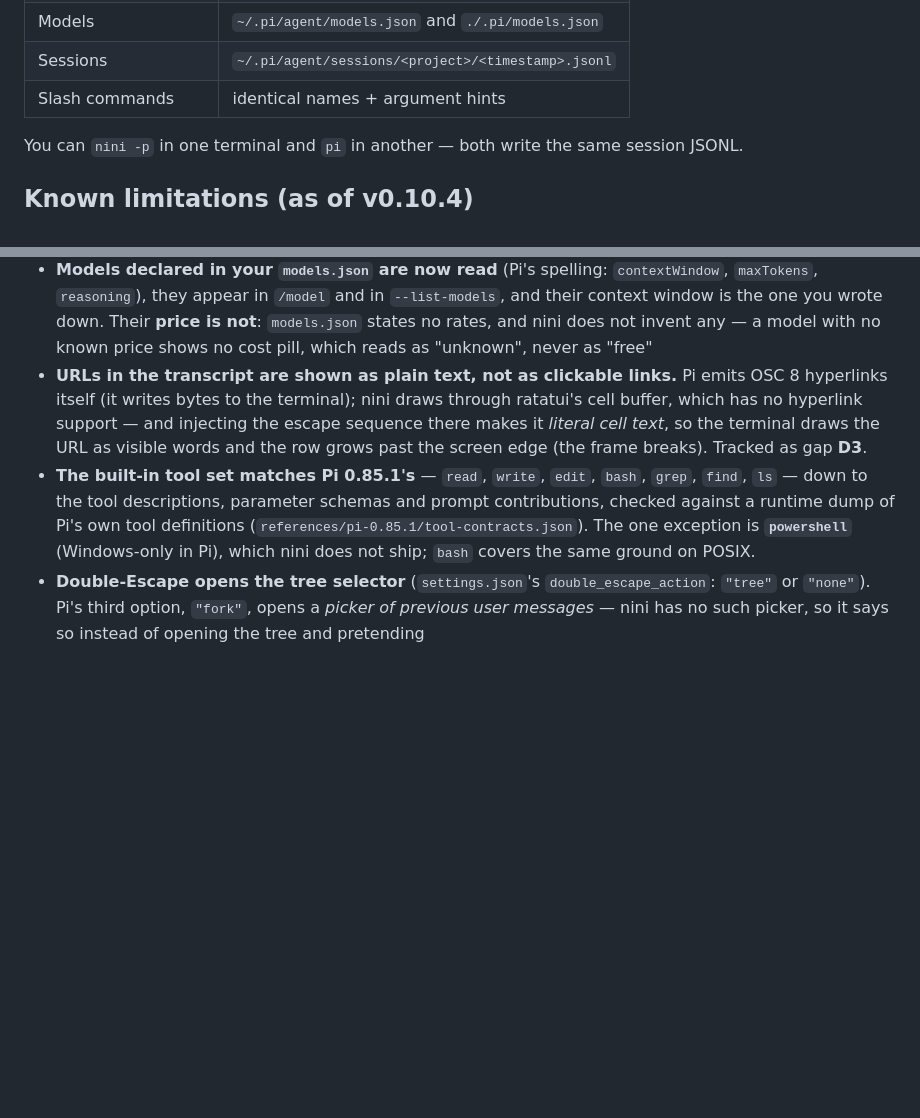
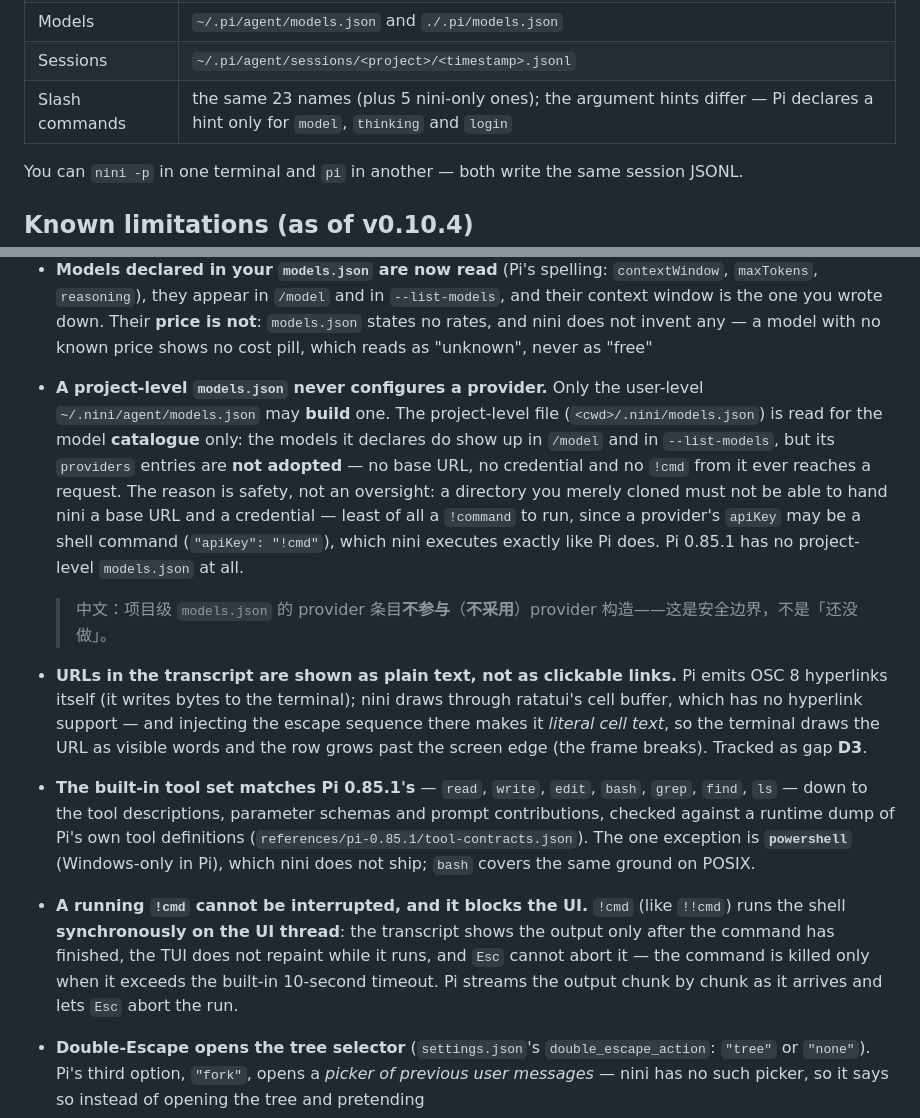
Before and after one commit to jinxumi-oss/nini, a Markdown page: README.md, 2 parts joined by grey strips. GitHub-like rendering; blank space fills up the shorter version.

```diff
--- a/README.md
+++ b/README.md
@@ -220,7 +220,7 @@ nini reads and writes the same file formats as Pi v0.85.1:
 | Project-level skills | `./.pi/skills/<name>/SKILL.md` |
 | Models | `~/.pi/agent/models.json` and `./.pi/models.json` |
 | Sessions | `~/.pi/agent/sessions/<project>/<timestamp>.jsonl` |
-| Slash commands | identical names + argument hints |
+| Slash commands | the same 23 names (plus 5 nini-only ones); the argument hints differ — Pi declares a hint only for `model`, `thinking` and `login` |
 
 You can `nini -p` in one terminal and `pi` in another — both write the
 same session JSONL.
@@ -253,6 +253,20 @@ trying to be; this section is the user-facing summary of it.
   Their **price is not**: `models.json` states no rates, and nini does not
   invent any — a model with no known price shows no cost pill, which reads
   as "unknown", never as "free"
+- **A project-level `models.json` never configures a provider.** Only the
+  user-level `~/.nini/agent/models.json` may **build** one. The
+  project-level file (`<cwd>/.nini/models.json`) is read for the model
+  **catalogue** only: the models it declares do show up in `/model` and in
+  `--list-models`, but its `providers` entries are **not adopted** — no
+  base URL, no credential and no `!cmd` from it ever reaches a request.
+  The reason is safety, not an oversight: a directory you merely cloned
+  must not be able to hand nini a base URL and a credential — least of all
+  a `!command` to run, since a provider's `apiKey` may be a shell command
+  (`"apiKey": "!cmd"`), which nini executes exactly like Pi does. Pi
+  0.85.1 has no project-level `models.json` at all.
+
+  > 中文：项目级 `models.json` 的 provider 条目**不参与**（**不采用**）provider
+  > 构造——这是安全边界，不是「还没做」。
 - **URLs in the transcript are shown as plain text, not as clickable links.**
   Pi emits OSC 8 hyperlinks itself (it writes bytes to the terminal); nini
   draws through ratatui's cell buffer, which has no hyperlink support — and
@@ -265,6 +279,13 @@ trying to be; this section is the user-facing summary of it.
   tool definitions (`references/pi-0.85.1/tool-contracts.json`). The one
   exception is **`powershell`** (Windows-only in Pi), which nini does not ship;
   `bash` covers the same ground on POSIX.
+- **A running `!cmd` cannot be interrupted, and it blocks the UI.** `!cmd`
+  (like `!!cmd`) runs the shell **synchronously on the UI thread**: the
+  transcript shows the output only after the command has finished, the TUI
+  does not repaint while it runs, and `Esc` cannot abort it — the command
+  is killed only when it exceeds the built-in 10-second timeout. Pi
+  streams the output chunk by chunk as it arrives and lets `Esc` abort
+  the run.
 - **Double-Escape opens the tree selector** (`settings.json`'s
   `double_escape_action`: `"tree"` or `"none"`). Pi's third option,
   `"fork"`, opens a *picker of previous user messages* — nini has no such
```
Also changed, not shown: README.zh-CN.md (+14 -1 lines).
